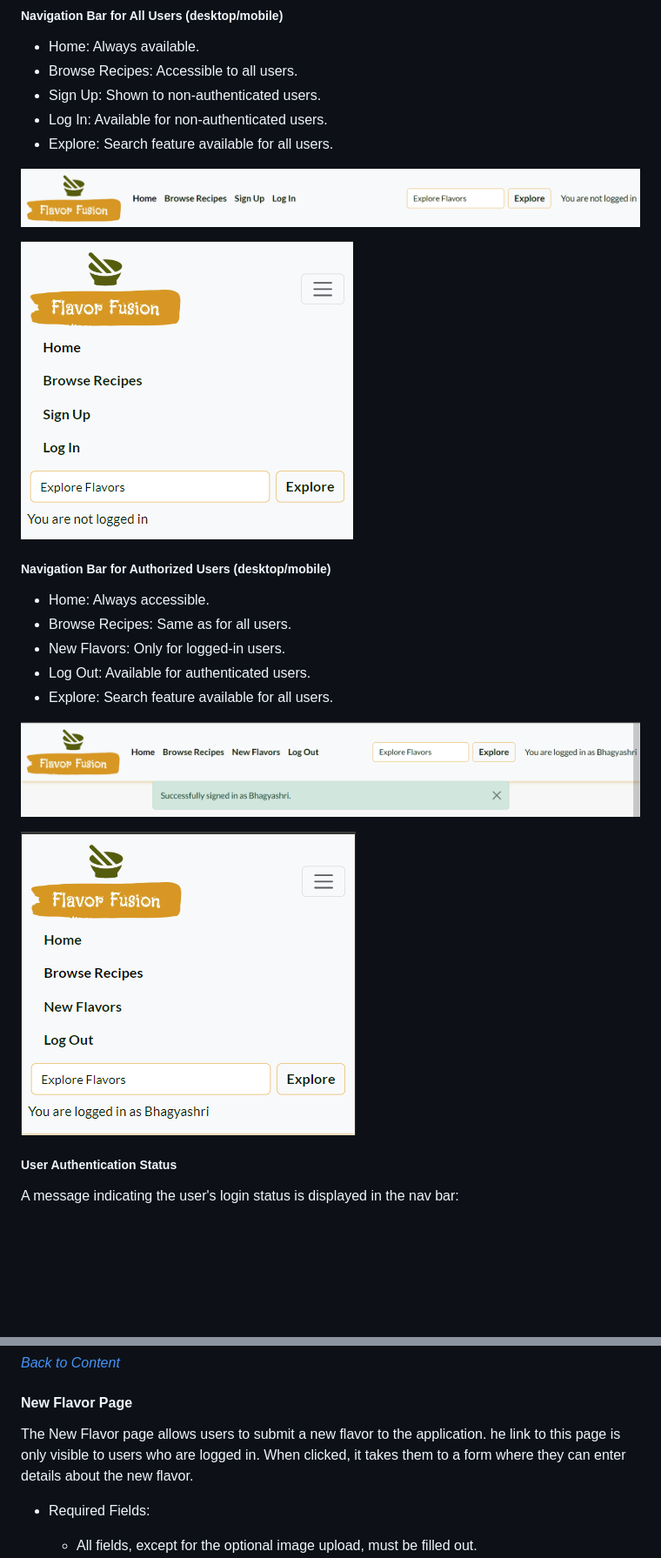
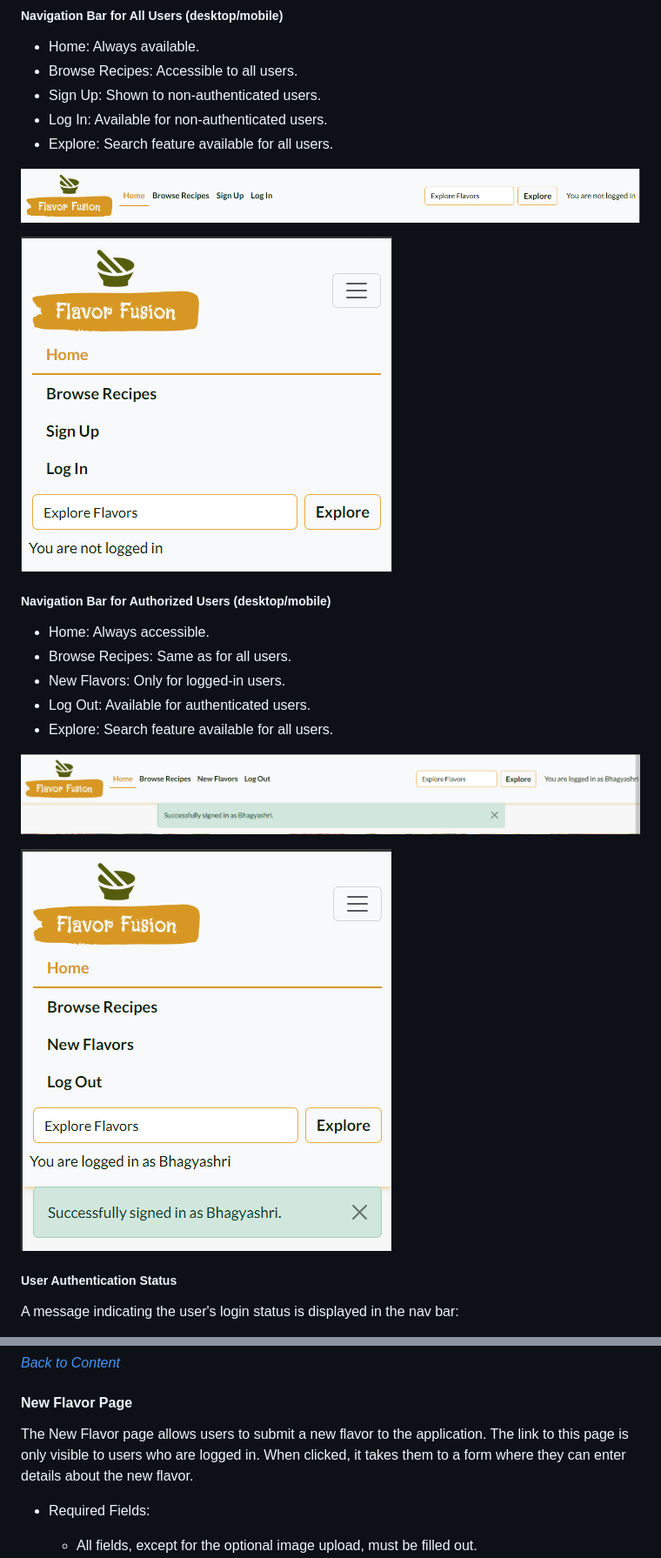
Before and after one commit to bhagyashriyogeshpatil/flavor-fusion, a Markdown page: README.md, 2 parts joined by grey strips. Shown: that part at 87% size. Drawn GitHub-style; pictures changed too: documentation/docs_images/nav-bar-authorised-desktop.png, documentation/docs_images/nav-bar-authorised-mobile.png, documentation/docs_images/nav-bar-unauthorised-desktop.png; blank space fills up the shorter version.

Commit message:
docs: Update Navigation Bar and New Flavor Page images in README.md file

```diff
--- a/README.md
+++ b/README.md
@@ -392,7 +392,7 @@ Success messages are shown to users after they sign up, log in, or log out.
 
 #### New Flavor Page
 
-The New Flavor page allows users to submit a new flavor to the application. he link to this page is only visible to users who are logged in. When clicked, it takes them to a form where they can enter details about the new flavor.
+The New Flavor page allows users to submit a new flavor to the application. The link to this page is only visible to users who are logged in. When clicked, it takes them to a form where they can enter details about the new flavor.
 
 - Required Fields:
   - All fields, except for the optional image upload, must be filled out.
```
Also changed, not shown: other parts of README.md (+3 -1 lines), documentation/docs_images/new-flavor-page-view-desktop.png (renamed from documentation/docs_images/new-flavor-page-view.png), documentation/docs_images/new-flavor-page-view-mobile.png (added).
